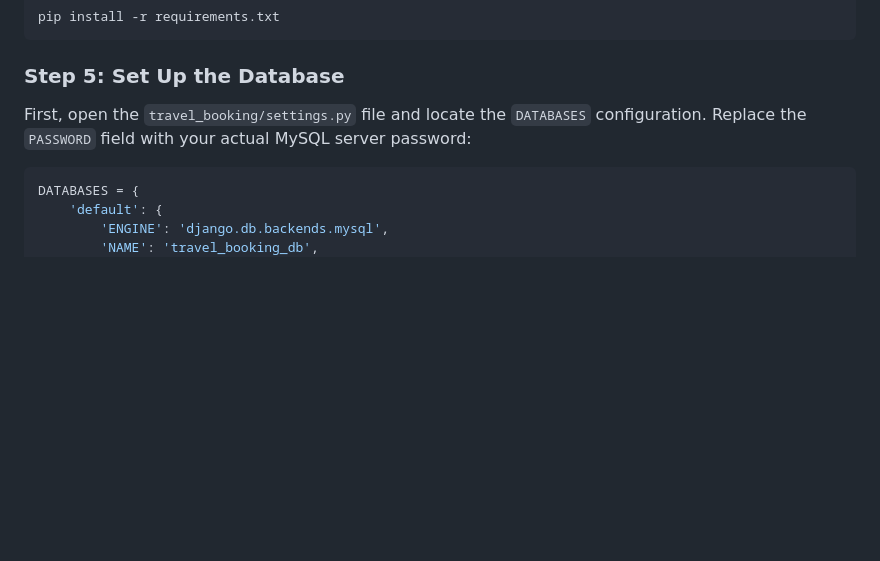
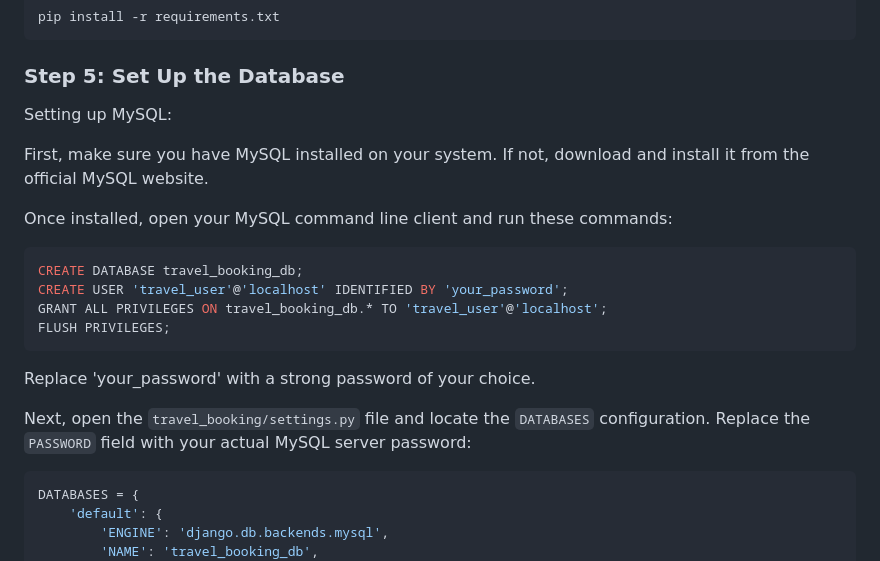
Before and after one commit to sridurgeshv/Django-project, a Markdown page: README.md, the part around the change. GitHub-like rendering; blank space fills up the shorter version.

````diff
--- a/README.md
+++ b/README.md
@@ -66,7 +66,23 @@ pip install -r requirements.txt
 ```
 
 ### Step 5: Set Up the Database
-First, open the `travel_booking/settings.py` file and locate the `DATABASES` configuration. Replace the `PASSWORD` field with your actual MySQL server password:
+
+Setting up MySQL:
+
+First, make sure you have MySQL installed on your system. If not, download and install it from the official MySQL website.
+
+Once installed, open your MySQL command line client and run these commands:
+
+```sql
+CREATE DATABASE travel_booking_db;
+CREATE USER 'travel_user'@'localhost' IDENTIFIED BY 'your_password';
+GRANT ALL PRIVILEGES ON travel_booking_db.* TO 'travel_user'@'localhost';
+FLUSH PRIVILEGES;
+```
+
+Replace 'your_password' with a strong password of your choice.
+
+Next, open the `travel_booking/settings.py` file and locate the `DATABASES` configuration. Replace the `PASSWORD` field with your actual MySQL server password:
 
 ```python
 DATABASES = {
````
